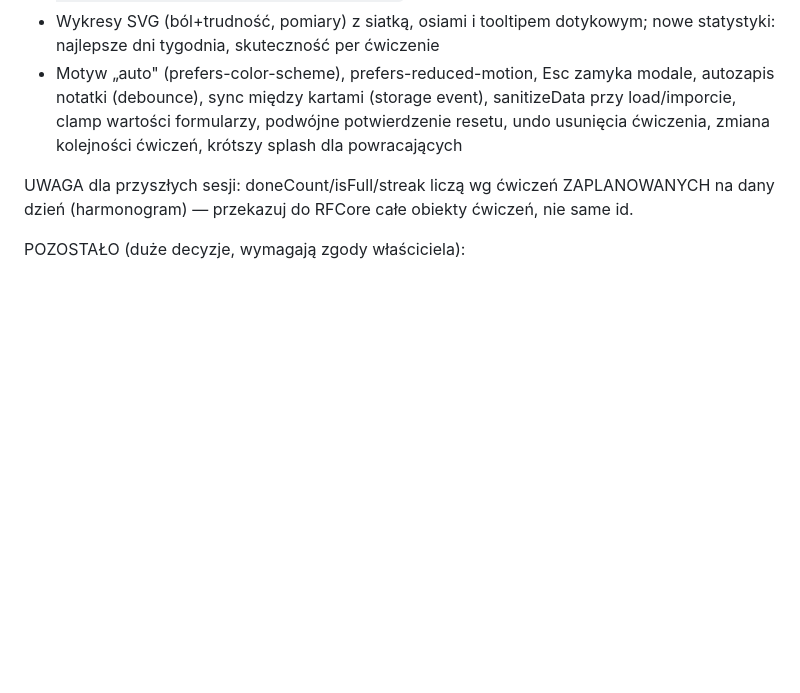
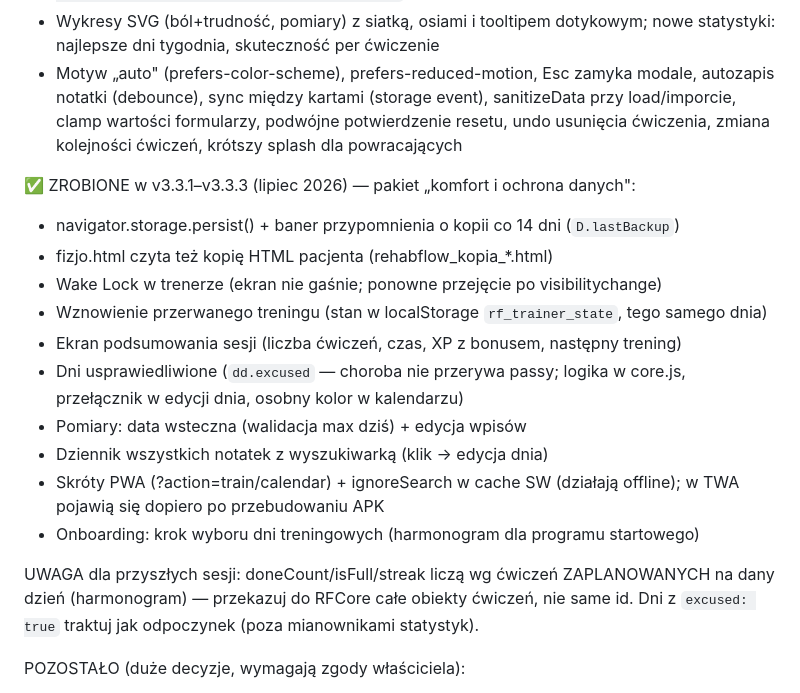
Before and after one commit to FZacharski/rehab_tracker, a Markdown page: CLAUDE.md, the part around the change. GitHub-like rendering; blank space fills up the shorter version.

Commit message:
CLAUDE.md: dokumentacja pakietu v3.3.1-v3.3.3
Co-Authored-By: Claude Fable 5 <noreply@anthropic.com>

```diff
--- a/CLAUDE.md
+++ b/CLAUDE.md
@@ -104,8 +104,23 @@ font Outfit, animowane tło „aurora", glassmorphism.
   przy load/imporcie, clamp wartości formularzy, podwójne potwierdzenie resetu,
   undo usunięcia ćwiczenia, zmiana kolejności ćwiczeń, krótszy splash dla powracających
 
+✅ ZROBIONE w v3.3.1–v3.3.3 (lipiec 2026) — pakiet „komfort i ochrona danych":
+- navigator.storage.persist() + baner przypomnienia o kopii co 14 dni (`D.lastBackup`)
+- fizjo.html czyta też kopię HTML pacjenta (rehabflow_kopia_*.html)
+- Wake Lock w trenerze (ekran nie gaśnie; ponowne przejęcie po visibilitychange)
+- Wznowienie przerwanego treningu (stan w localStorage `rf_trainer_state`, tego samego dnia)
+- Ekran podsumowania sesji (liczba ćwiczeń, czas, XP z bonusem, następny trening)
+- Dni usprawiedliwione (`dd.excused` — choroba nie przerywa passy; logika w core.js,
+  przełącznik w edycji dnia, osobny kolor w kalendarzu)
+- Pomiary: data wsteczna (walidacja max dziś) + edycja wpisów
+- Dziennik wszystkich notatek z wyszukiwarką (klik → edycja dnia)
+- Skróty PWA (?action=train/calendar) + ignoreSearch w cache SW (działają offline);
+  w TWA pojawią się dopiero po przebudowaniu APK
+- Onboarding: krok wyboru dni treningowych (harmonogram dla programu startowego)
+
 UWAGA dla przyszłych sesji: doneCount/isFull/streak liczą wg ćwiczeń ZAPLANOWANYCH
 na dany dzień (harmonogram) — przekazuj do RFCore całe obiekty ćwiczeń, nie same id.
+Dni z `excused: true` traktuj jak odpoczynek (poza mianownikami statystyk).
 
 POZOSTAŁO (duże decyzje, wymagają zgody właściciela):
 - „Wariant 1" współpracy z fizjo: konta + synchronizacja live przez Supabase
```
